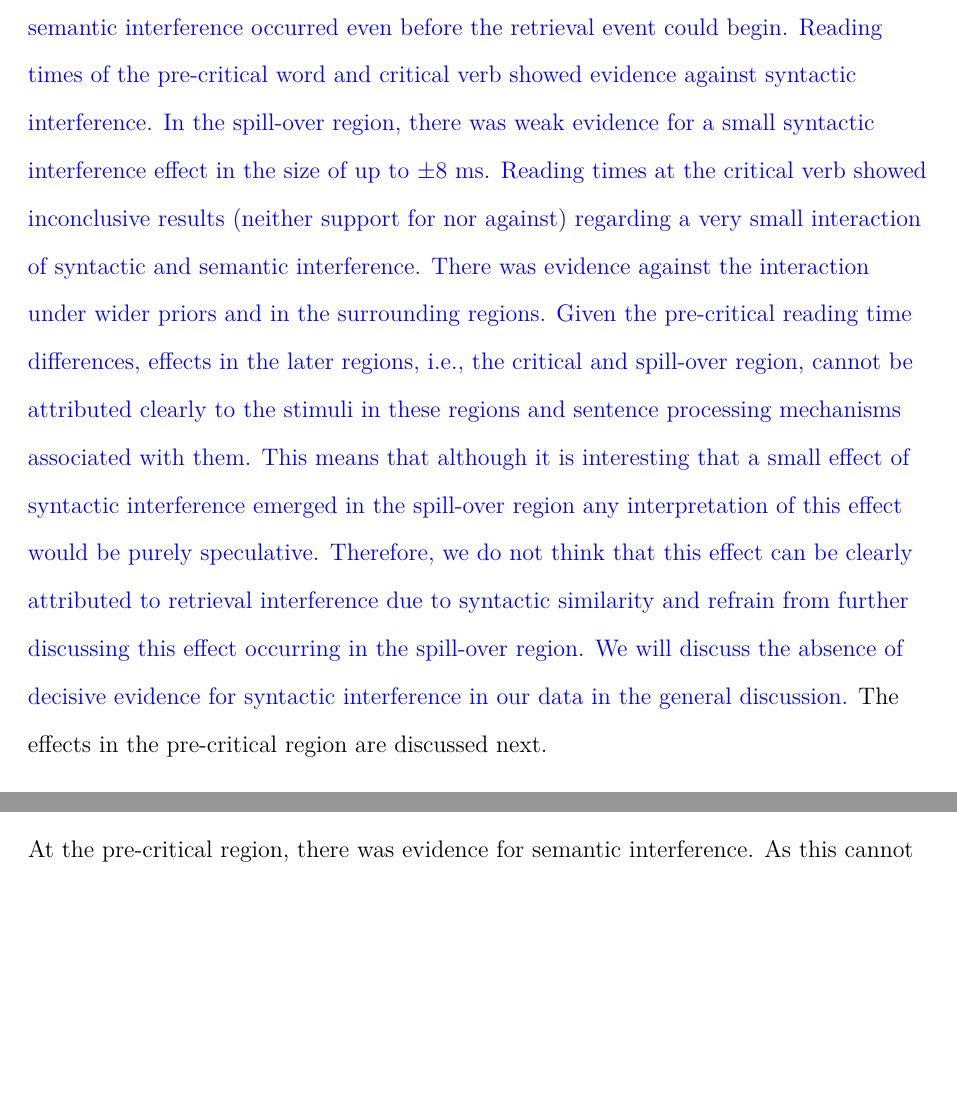
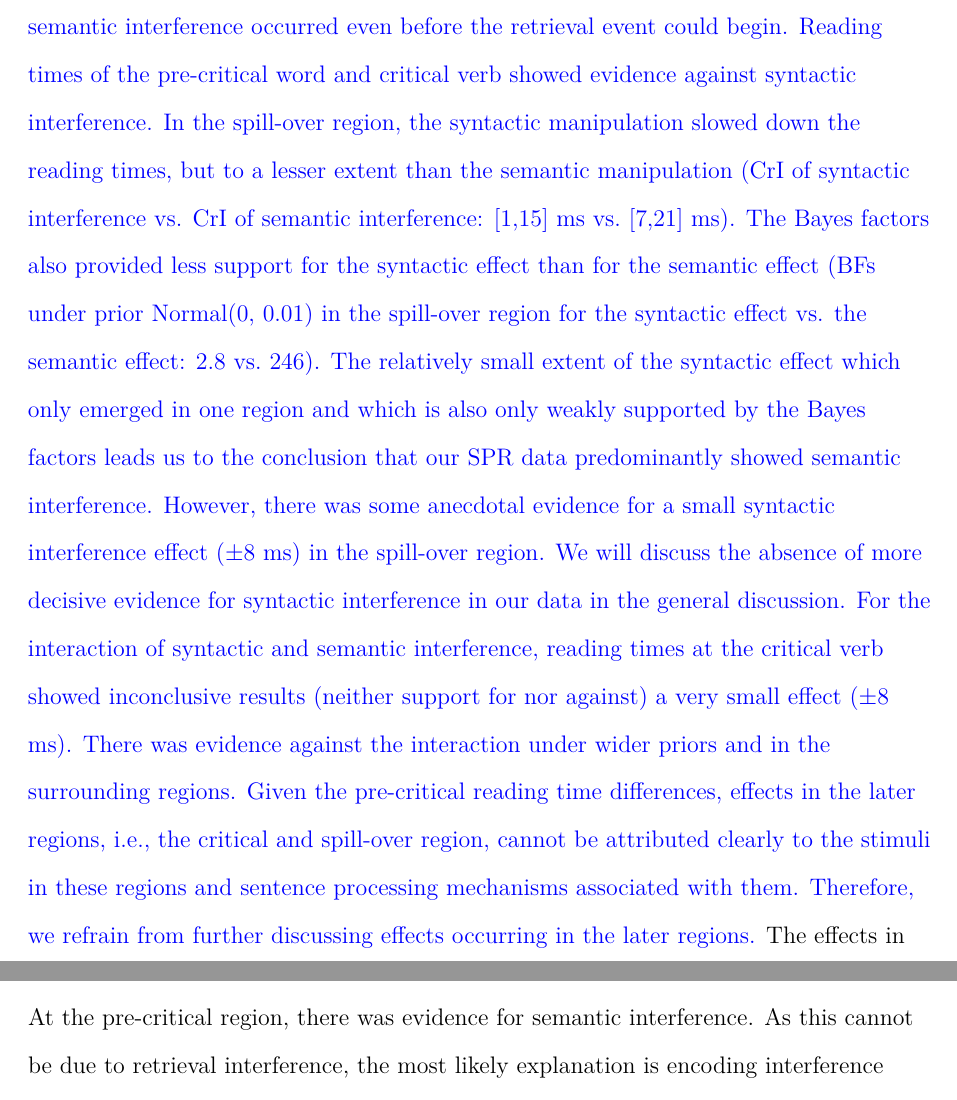
Before and after one commit to vasishth/SchoknechtVasishthInterference, a LaTeX paper (paper/main.tex): two parts of pages 25 and 28 of 76, joined at a grey line, cut so that both start at the same text, the shorter picture padded with empty space. Compiled offline with pdfLaTeX.

Commit message:
Updated via the Open Science Framework

```diff
--- a/paper/main.tex
+++ b/paper/main.tex
@@ -378,7 +378,7 @@ Normal(0, 0.1): BF$_{10}$ = 0.7). There was evidence against an effect of syntac
 }
 
 \subsection{Discussion}
-We presented the to-date largest-sample self-paced reading study that investigated the use of syntactic and semantic features during subject-verb dependency formation. \textcolor{blue}{The reading time results at the critical verb showed anecdotal evidence against or moderate evidence for semantic interference (BF$_{10}$ between 0.7 and 3.5 depending on a priori assumed effect size), but an effect of semantic interference was present at the regions surrounding the critical verb, i.e., the pre-critical and spill-over region. This means that semantic interference occurred even before the retrieval event could begin. Reading times of the pre-critical word and critical verb showed evidence against syntactic interference. In the spill-over region, there was weak evidence for a small syntactic interference effect in the size of up to $\pm$8 ms. Reading times at the critical verb showed inconclusive results (neither support for nor against) regarding a very small interaction of syntactic and semantic interference. There was evidence against the interaction under wider priors and in the surrounding regions.} \Copy{only_precritical}{\textcolor{blue}{Given the pre-critical reading time differences, effects in the later regions, i.e., the critical and spill-over region, cannot be attributed clearly to the stimuli in these regions and sentence processing mechanisms associated with them. This means that although it is interesting that a small effect of syntactic interference emerged in the spill-over region any interpretation of this effect would be purely speculative. Therefore, we do not think that this effect can be clearly attributed to retrieval interference due to syntactic similarity and refrain from further discussing this effect occurring in the spill-over region.}}\label{only_precritical} \textcolor{blue}{We will discuss the absence of decisive evidence for syntactic interference in our data in the general discussion.} The effects in the pre-critical region are discussed next.
+We presented the to-date largest-sample self-paced reading study that investigated the use of syntactic and semantic features during subject-verb dependency formation. \Copy{syn_interf}{\textcolor{blue}{The reading time results at the critical verb showed anecdotal evidence against or moderate evidence for semantic interference (BF$_{10}$ between 0.7 and 3.5 depending on a priori assumed effect size), but an effect of semantic interference was present at the regions surrounding the critical verb, i.e., the pre-critical and spill-over region. This means that semantic interference occurred even before the retrieval event could begin. Reading times of the pre-critical word and critical verb showed evidence against syntactic interference. In the spill-over region, the syntactic manipulation slowed down the reading times, but to a lesser extent than the semantic manipulation (CrI of syntactic interference vs. CrI of semantic interference: [1,15] ms vs.\ [7,21] ms). The Bayes factors also provided less support for the syntactic effect than for the semantic effect (BFs under prior Normal(0, 0.01) in the spill-over region for the syntactic effect vs. the semantic effect: 2.8 vs.\ 246). The relatively small extent of the syntactic effect which only emerged in one region and which is also only weakly supported by the Bayes factors leads us to the conclusion that our SPR data predominantly showed semantic interference. However, there was some anecdotal evidence for a small syntactic interference effect ($\pm$8 ms) in the spill-over region.}}\label{syn_interf} \textcolor{blue}{We will discuss the absence of more decisive evidence for syntactic interference in our data in the general discussion. For the interaction of syntactic and semantic interference, reading times at the critical verb showed inconclusive results (neither support for nor against) a very small effect ($\pm$8 ms). There was evidence against the interaction under wider priors and in the surrounding regions.} \Copy{only_precritical}{\textcolor{blue}{Given the pre-critical reading time differences, effects in the later regions, i.e., the critical and spill-over region, cannot be attributed clearly to the stimuli in these regions and sentence processing mechanisms associated with them. Therefore, we refrain from further discussing effects occurring in the later regions.}}\label{only_precritical} The effects in the pre-critical region are discussed next.
 
 \subsubsection{The effects in the pre-critical region}
 
```
